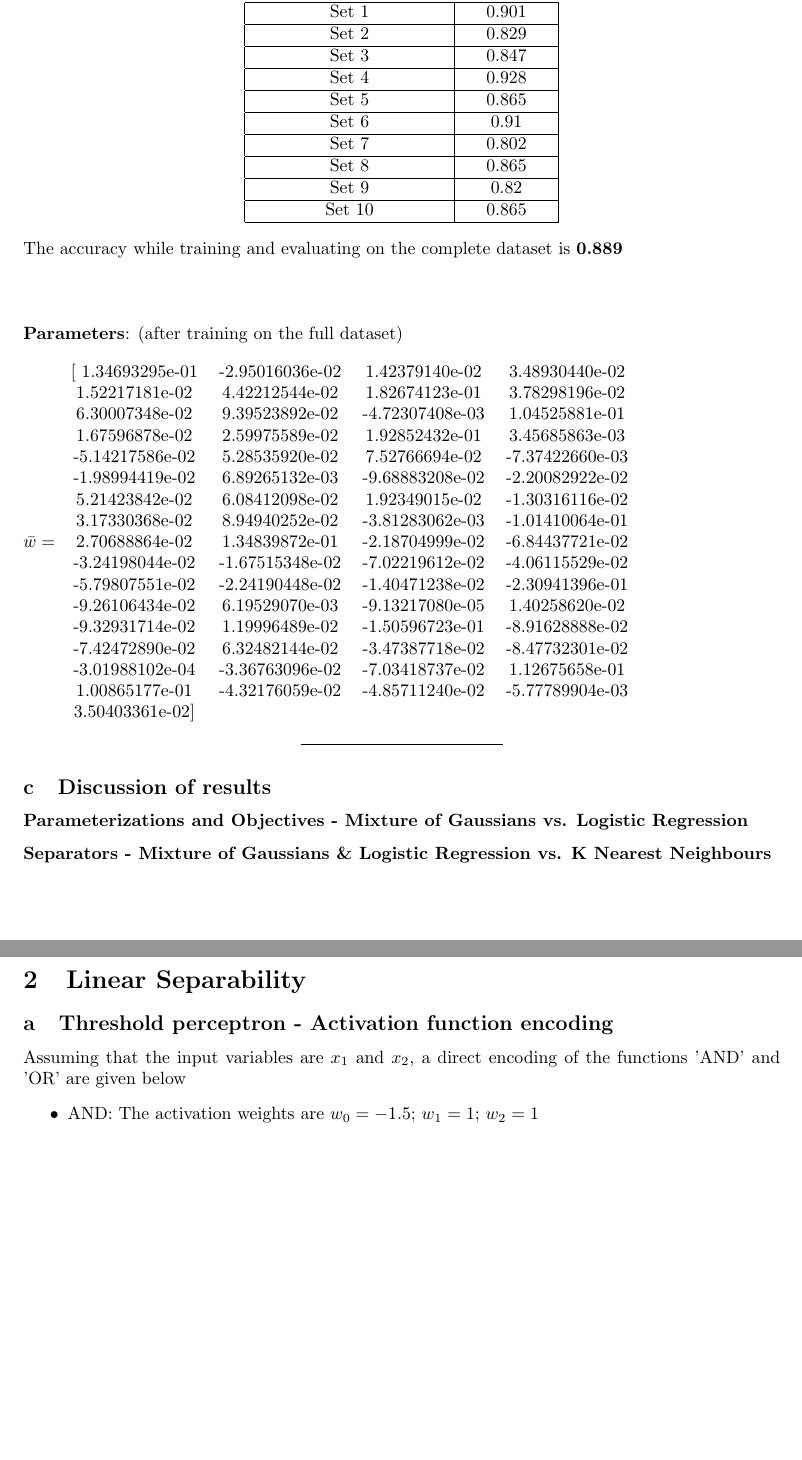
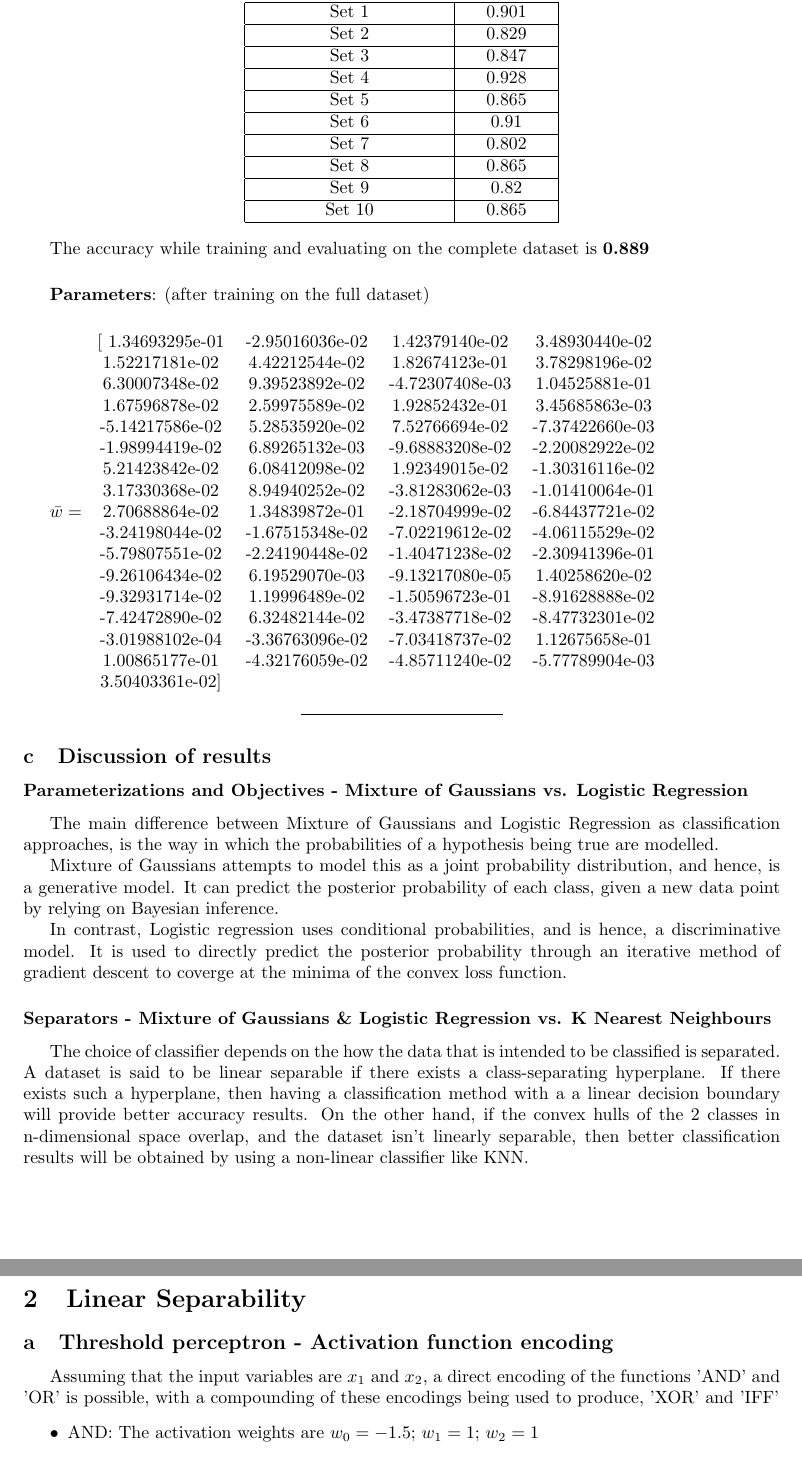
Before and after one commit to krishabhishek/machine-learning-algorithms, a LaTeX problem sheet (assignments/a2/cs698_w17_a2.tex): two parts of pages 2 and 3 of 4, joined at a grey line, cut so that both start at the same text, the shorter picture padded with empty space. Compiled offline with pdfLaTeX.

```diff
--- a/assignments/a2/cs698_w17_a2.tex
+++ b/assignments/a2/cs698_w17_a2.tex
@@ -9,12 +9,12 @@
 \usepackage{amsmath}
 \usepackage{mathtools}
 \usepackage{graphicx}
+\usepackage{indentfirst}
 \graphicspath {{images/}}
 
 \title{CS698 - Winter 2017 - Assignment 2}
 \author{Vineet John (v2john@uwaterloo.ca)}
 \date{}
-
 
 \begin{document}
 \maketitle
@@ -111,9 +116,15 @@
 		\hline
 	\end{tabular}
 \end{center}
-The accuracy while training and evaluating on the complete dataset is \textbf{0.889}\\\\
-\\\\
-\textbf{Parameters}: (after training on the full dataset)\\\\
+
+The accuracy while training and evaluating on the complete dataset is \textbf{0.889}
+
+\vspace{5mm}
+
+\textbf{Parameters}: (after training on the full dataset)
+
+\vspace{5mm}
+
 $\bar{w} =
 	\begin{tabular}{  c c c c c c  }
 		[ 1.34693295e-01 & -2.95016036e-02 &  1.42379140e-02 &  3.48930440e-02 \\
@@ -141,15 +152,23 @@
 
 \subsection{Discussion of results}
 \subsubsection*{Parameterizations and Objectives - Mixture of Gaussians vs. Logistic Regression}
+The main difference between Mixture of Gaussians and Logistic Regression as classification approaches, is the way in which the probabilities of a hypothesis being true are modelled.
+
+Mixture of Gaussians attempts to model this as a joint probability distribution, and hence, is a generative model. It can predict the posterior probability of each class, given a new data point by relying on Bayesian inference.
+
+In contrast, Logistic regression uses conditional probabilities, and is hence, a discriminative model. It is used to directly predict the posterior probability through an iterative method of gradient descent to coverge at the minima of the convex loss function.
 
 \subsubsection*{Separators - Mixture of Gaussians \& Logistic Regression vs. K Nearest Neighbours}
+The choice of classifier depends on the how the data that is intended to be classified is separated.
+A dataset is said to be linear separable if there exists a class-separating hyperplane. If there exists such a hyperplane, then having a classification method with a a linear decision boundary will provide better accuracy results.
+On the other hand, if the convex hulls of the 2 classes in n-dimensional space overlap, and the dataset isn't linearly separable, then better classification results will be obtained by using a non-linear classifier like KNN.
 
 \newpage
 
 \section{Linear Separability}
 
 \subsection{Threshold perceptron - Activation function encoding}
-Assuming that the input variables are $x_1$ and $x_2$, a direct encoding of the functions 'AND' and 'OR' are given below
+Assuming that the input variables are $x_1$ and $x_2$, a direct encoding of the functions 'AND' and 'OR' is possible, with a compounding of these encodings being used to produce, 'XOR' and 'IFF'
 \begin{itemize}
 	\item AND: The activation weights are $w_0 = -1.5$; $w_1 = 1;$ $w_2 = 1$
 	\item OR: The activation weights are $w_0 = -0.5$; $w_1 = 1;$ $w_2 = 1$
```
Also changed, not shown: assignments/a2/cs698_w17_a2.tex (19 more changed lines), 1 other file.
